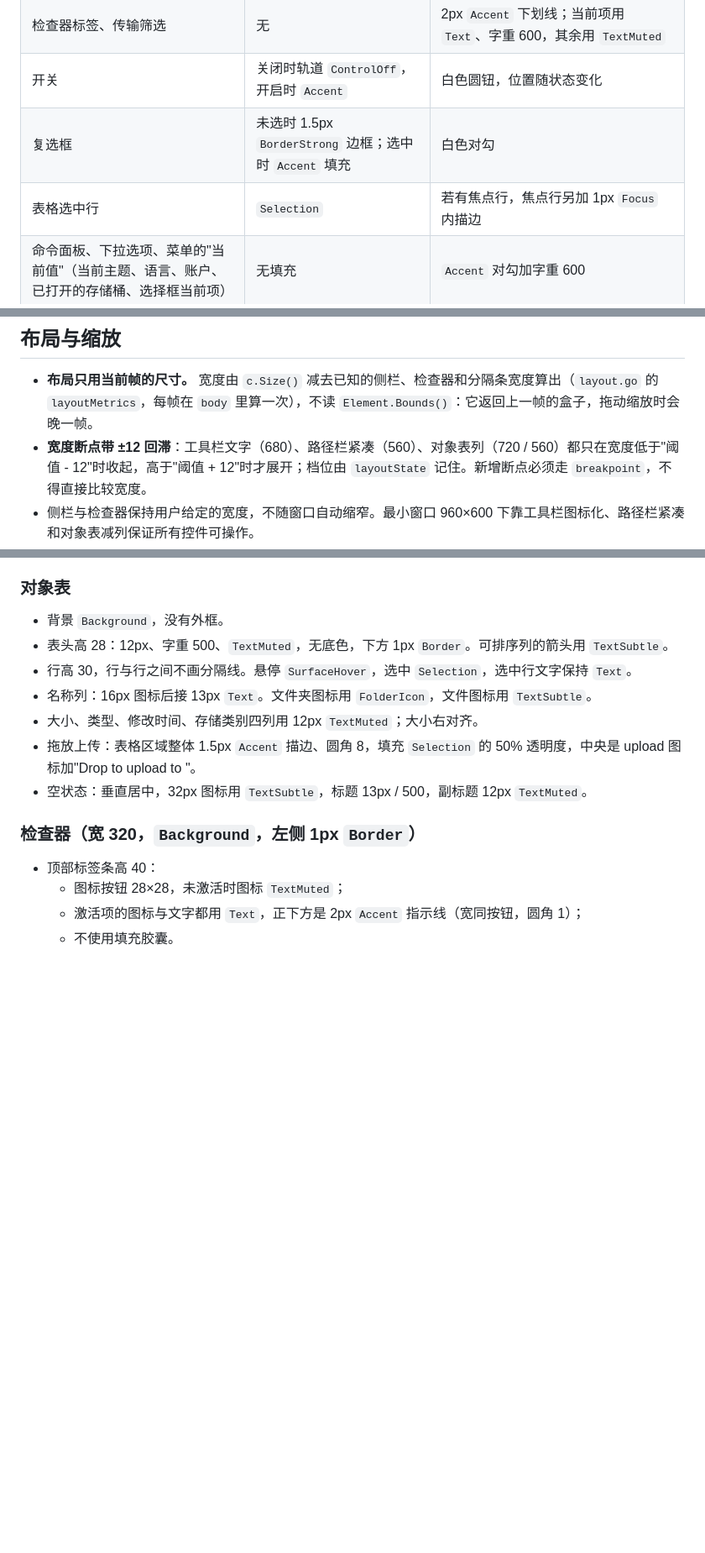
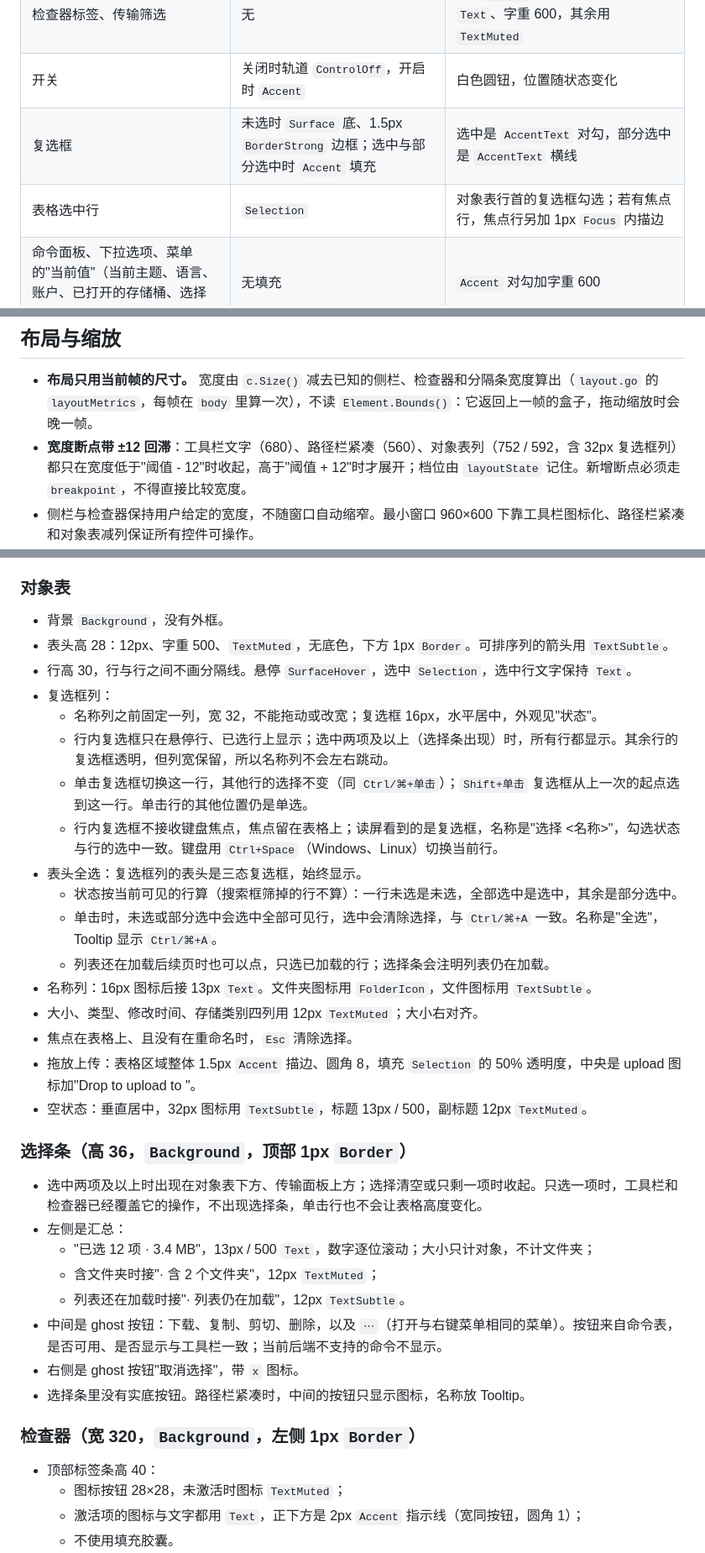
Before and after one commit to DejavuMoe/Pail, a Markdown page: docs/dev/design.md, 3 parts joined by grey strips. Shown at 84% size. Rendered like a GitHub page; blank space fills up the shorter version.

Commit message:
docs: specify object table selection
Add the check box column, the tri-state select-all header and the
selection bar to the design spec, with their motion and contrast floors.

Co-Authored-By: Claude <noreply@anthropic.com>

```diff
--- a/docs/dev/design.md
+++ b/docs/dev/design.md
@@ -22,8 +22,8 @@
 | 工具栏开关（检查器、传输面板） | `ActiveFill` | 加 1px `BorderStrong` 描边，图标用 `Text` |
 | 检查器标签、传输筛选 | 无 | 2px `Accent` 下划线；当前项用 `Text`、字重 600，其余用 `TextMuted` |
 | 开关 | 关闭时轨道 `ControlOff`，开启时 `Accent` | 白色圆钮，位置随状态变化 |
-| 复选框 | 未选时 1.5px `BorderStrong` 边框；选中时 `Accent` 填充 | 白色对勾 |
-| 表格选中行 | `Selection` | 若有焦点行，焦点行另加 1px `Focus` 内描边 |
+| 复选框 | 未选时 `Surface` 底、1.5px `BorderStrong` 边框；选中与部分选中时 `Accent` 填充 | 选中是 `AccentText` 对勾，部分选中是 `AccentText` 横线 |
+| 表格选中行 | `Selection` | 对象表行首的复选框勾选；若有焦点行，焦点行另加 1px `Focus` 内描边 |
 | 命令面板、下拉选项、菜单的"当前值"（当前主题、语言、账户、已打开的存储桶、选择框当前项） | 无填充 | `Accent` 对勾加字重 600 |
 | 命令面板、下拉选项、菜单的"高亮"（键盘光标或鼠标悬停） | `SurfaceHover` | 无：高亮是临时的指向，不是状态；它与"当前值"是两件事，同一行可以同时有两者 |
 | 打开着菜单的按钮（上传、账户切换器、`⋯`） | `SurfacePressed` | 菜单本身挂在按钮下方 |
@@ -47,7 +48,7 @@
 ## 布局与缩放
 
 - **布局只用当前帧的尺寸。** 宽度由 `c.Size()` 减去已知的侧栏、检查器和分隔条宽度算出（`layout.go` 的 `layoutMetrics`，每帧在 `body` 里算一次），不读 `Element.Bounds()`：它返回上一帧的盒子，拖动缩放时会晚一帧。
-- **宽度断点带 ±12 回滞**：工具栏文字（680）、路径栏紧凑（560）、对象表列（720 / 560）都只在宽度低于"阈值 - 12"时收起，高于"阈值 + 12"时才展开；档位由 `layoutState` 记住。新增断点必须走 `breakpoint`，不得直接比较宽度。
+- **宽度断点带 ±12 回滞**：工具栏文字（680）、路径栏紧凑（560）、对象表列（752 / 592，含 32px 复选框列）都只在宽度低于"阈值 - 12"时收起，高于"阈值 + 12"时才展开；档位由 `layoutState` 记住。新增断点必须走 `breakpoint`，不得直接比较宽度。
 - 侧栏与检查器保持用户给定的宽度，不随窗口自动缩窄。最小窗口 960×600 下靠工具栏图标化、路径栏紧凑和对象表减列保证所有控件可操作。
 - 分隔条（mygo `Split`）悬停用 `BorderStrong`、拖动用 `TextSubtle`，不用 `Accent`（超出强调色的五处用途）；经 `app.split` 给 `Split` 一份私有主题副本实现。
 - 单行文本不要用 `Grow(n)`：它同时把 basis 设为 0，文本的最小内容宽度为 0，会被冻结成 0 宽，只剩省略号。要让标签占满剩余空间，把它放进 `Grow(1).MinWidth(0)` 的容器，文本自己用 `Shrink(1).MinWidth(0)`（参见 `kvedit.go`、`help.go`）。
@@ -230,10 +233,31 @@
 - 背景 `Background`，没有外框。
 - 表头高 28：12px、字重 500、`TextMuted`，无底色，下方 1px `Border`。可排序列的箭头用 `TextSubtle`。
 - 行高 30，行与行之间不画分隔线。悬停 `SurfaceHover`，选中 `Selection`，选中行文字保持 `Text`。
+- 复选框列：
+  - 名称列之前固定一列，宽 32，不能拖动或改宽；复选框 16px，水平居中，外观见"状态"。
+  - 行内复选框只在悬停行、已选行上显示；选中两项及以上（选择条出现）时，所有行都显示。其余行的复选框透明，但列宽保留，所以名称列不会左右跳动。
+  - 单击复选框切换这一行，其他行的选择不变（同 `Ctrl/⌘+单击`）；`Shift+单击` 复选框从上一次的起点选到这一行。单击行的其他位置仍是单选。
+  - 行内复选框不接收键盘焦点，焦点留在表格上；读屏看到的是复选框，名称是"选择 <名称>"，勾选状态与行的选中一致。键盘用 `Ctrl+Space`（Windows、Linux）切换当前行。
+- 表头全选：复选框列的表头是三态复选框，始终显示。
+  - 状态按当前可见的行算（搜索框筛掉的行不算）：一行未选是未选，全部选中是选中，其余是部分选中。
+  - 单击时，未选或部分选中会选中全部可见行，选中会清除选择，与 `Ctrl/⌘+A` 一致。名称是"全选"，Tooltip 显示 `Ctrl/⌘+A`。
+  - 列表还在加载后续页时也可以点，只选已加载的行；选择条会注明列表仍在加载。
 - 名称列：16px 图标后接 13px `Text`。文件夹图标用 `FolderIcon`，文件图标用 `TextSubtle`。
 - 大小、类型、修改时间、存储类别四列用 12px `TextMuted`；大小右对齐。
+- 焦点在表格上、且没有在重命名时，`Esc` 清除选择。
 - 拖放上传：表格区域整体 1.5px `Accent` 描边、圆角 8，填充 `Selection` 的 50% 透明度，中央是 upload 图标加"Drop to upload to <prefix>"。
 - 空状态：垂直居中，32px 图标用 `TextSubtle`，标题 13px / 500，副标题 12px `TextMuted`。
+
+### 选择条（高 36，`Background`，顶部 1px `Border`）
+
+- 选中两项及以上时出现在对象表下方、传输面板上方；选择清空或只剩一项时收起。只选一项时，工具栏和检查器已经覆盖它的操作，不出现选择条，单击行也不会让表格高度变化。
+- 左侧是汇总：
+  - "已选 12 项 · 3.4 MB"，13px / 500 `Text`，数字逐位滚动；大小只计对象，不计文件夹；
+  - 含文件夹时接"· 含 2 个文件夹"，12px `TextMuted`；
+  - 列表还在加载时接"· 列表仍在加载"，12px `TextSubtle`。
+- 中间是 ghost 按钮：下载、复制、剪切、删除，以及 `⋯`（打开与右键菜单相同的菜单）。按钮来自命令表，是否可用、是否显示与工具栏一致；当前后端不支持的命令不显示。
+- 右侧是 ghost 按钮"取消选择"，带 `x` 图标。
+- 选择条里没有实底按钮。路径栏紧凑时，中间的按钮只显示图标，名称放 Tooltip。
 
 ### 检查器（宽 320，`Background`，左侧 1px `Border`）
 
```
Also changed, not shown: other parts of docs/dev/design.md (+5 -2 lines).
